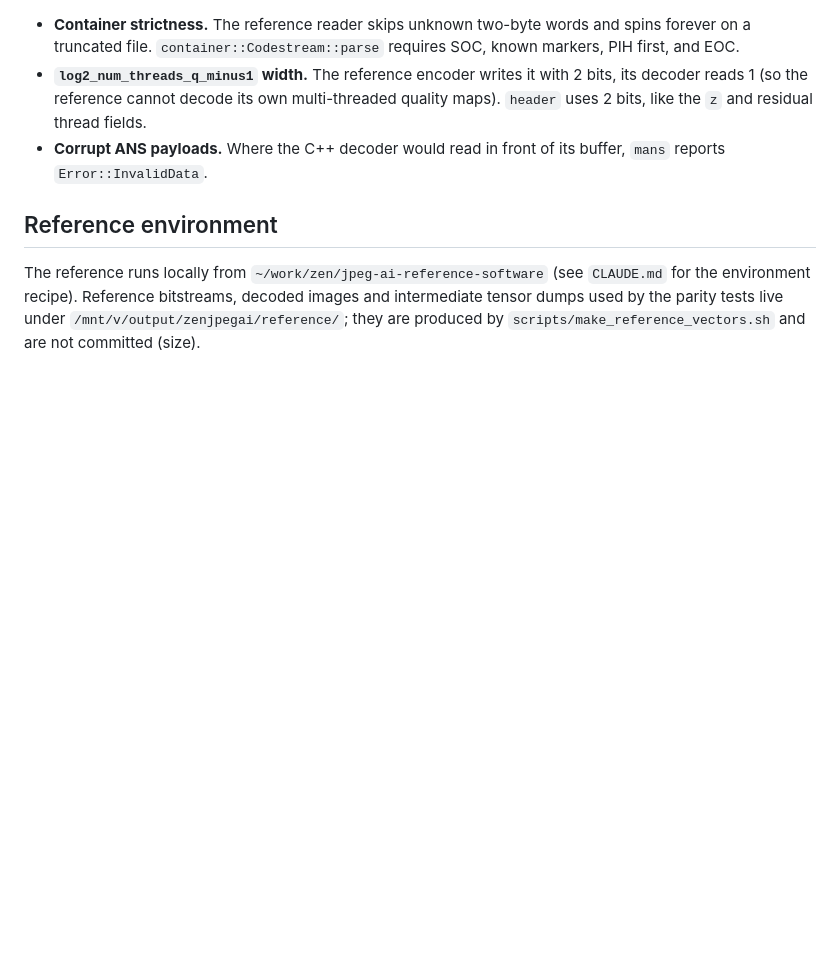
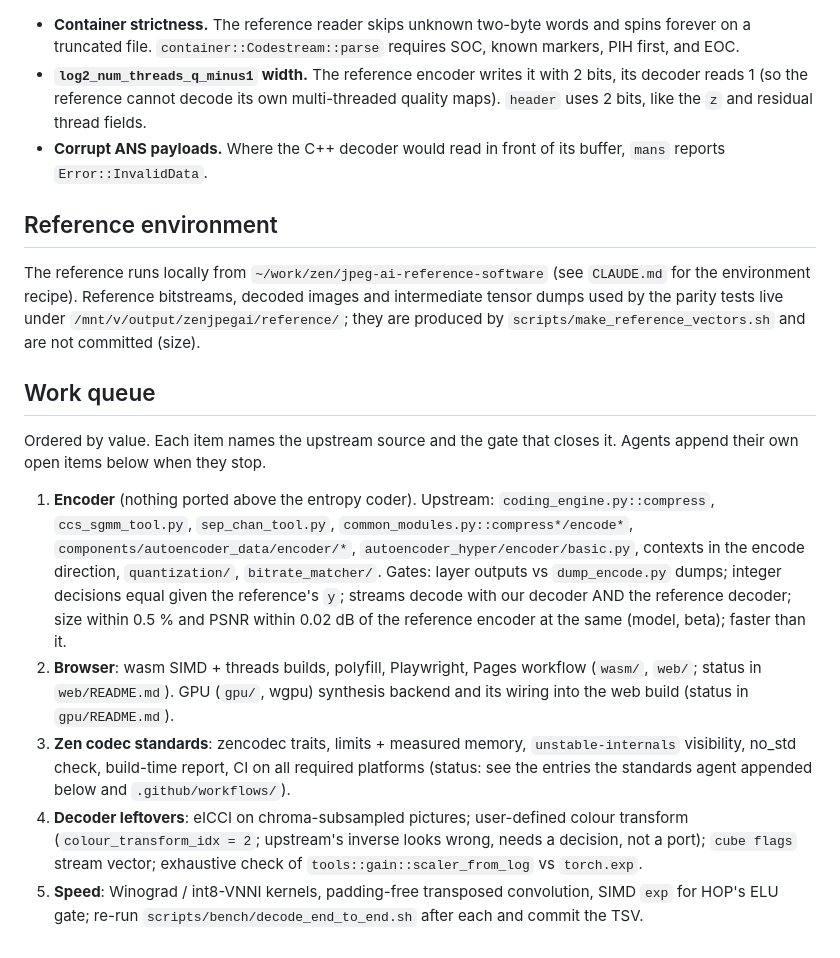
Before and after one commit to imazen/zenjpegai, a Markdown page: PORTING.md, the part around the change. Drawn GitHub-style; blank space fills up the shorter version.

```diff
--- a/PORTING.md
+++ b/PORTING.md
@@ -254,3 +254,27 @@ The reference runs locally from `~/work/zen/jpeg-ai-reference-software` (see `CL
 the environment recipe). Reference bitstreams, decoded images and intermediate tensor dumps
 used by the parity tests live under `/mnt/v/output/zenjpegai/reference/`; they are produced by
 `scripts/make_reference_vectors.sh` and are not committed (size).
+
+## Work queue
+
+Ordered by value. Each item names the upstream source and the gate that closes it. Agents append
+their own open items below when they stop.
+
+1. **Encoder** (nothing ported above the entropy coder). Upstream: `coding_engine.py::compress`,
+   `ccs_sgmm_tool.py`, `sep_chan_tool.py`, `common_modules.py::compress*/encode*`,
+   `components/autoencoder_data/encoder/*`, `autoencoder_hyper/encoder/basic.py`, contexts in the
+   encode direction, `quantization/`, `bitrate_matcher/`. Gates: layer outputs vs
+   `dump_encode.py` dumps; integer decisions equal given the reference's `y`; streams decode with
+   our decoder AND the reference decoder; size within 0.5 % and PSNR within 0.02 dB of the
+   reference encoder at the same (model, beta); faster than it.
+2. **Browser**: wasm SIMD + threads builds, polyfill, Playwright, Pages workflow (`wasm/`, `web/`;
+   status in `web/README.md`). GPU (`gpu/`, wgpu) synthesis backend and its wiring into the web
+   build (status in `gpu/README.md`).
+3. **Zen codec standards**: zencodec traits, limits + measured memory, `unstable-internals`
+   visibility, no_std check, build-time report, CI on all required platforms (status: see the
+   entries the standards agent appended below and `.github/workflows/`).
+4. **Decoder leftovers**: eICCI on chroma-subsampled pictures; user-defined colour transform
+   (`colour_transform_idx = 2`; upstream's inverse looks wrong, needs a decision, not a port);
+   `cube flags` stream vector; exhaustive check of `tools::gain::scaler_from_log` vs `torch.exp`.
+5. **Speed**: Winograd / int8-VNNI kernels, padding-free transposed convolution, SIMD `exp` for
+   HOP's ELU gate; re-run `scripts/bench/decode_end_to_end.sh` after each and commit the TSV.
```
Also changed, not shown: CONTRIBUTING.md (added, +75 -0 lines), README.md (+2 -0 lines).
